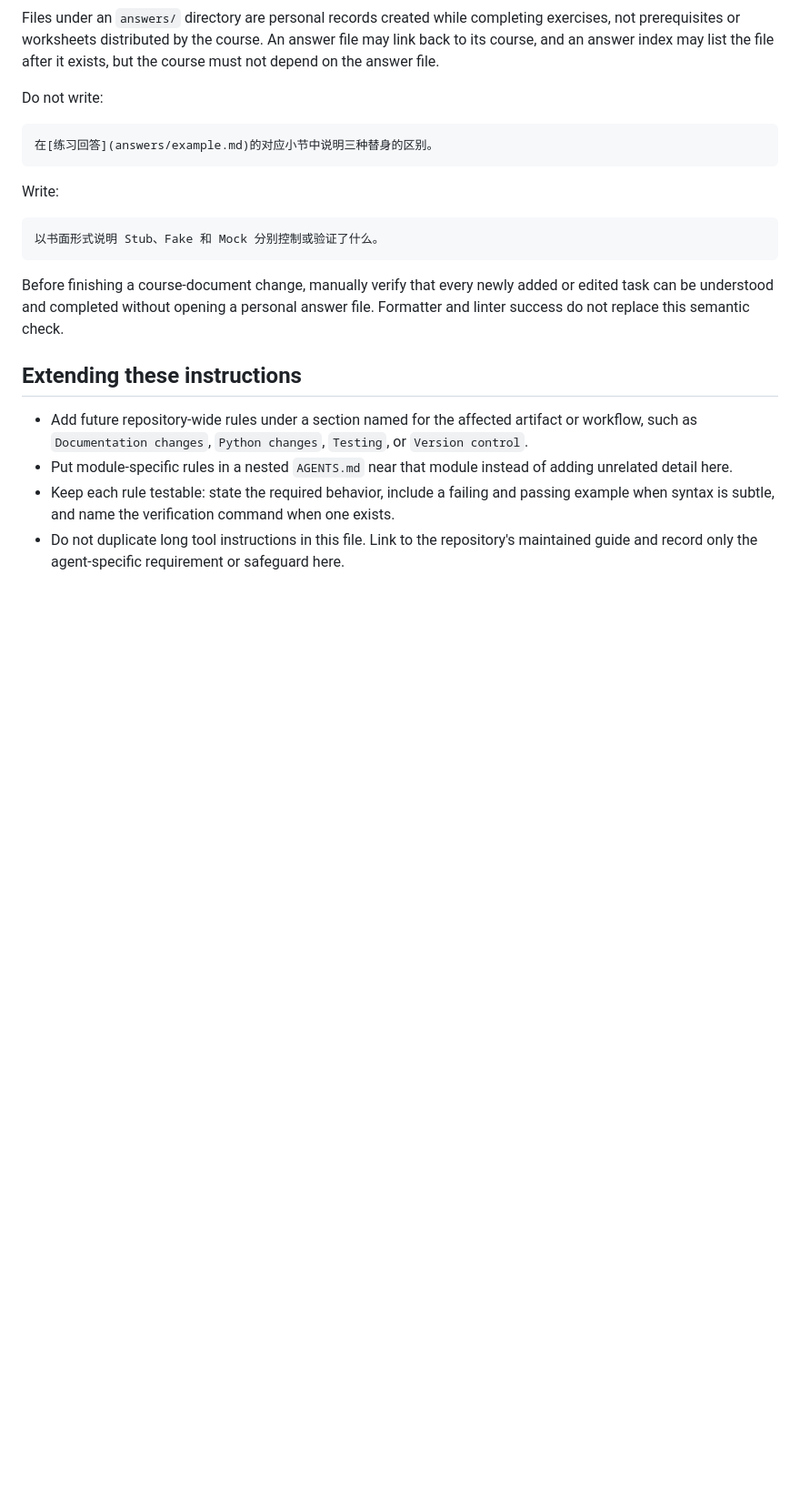
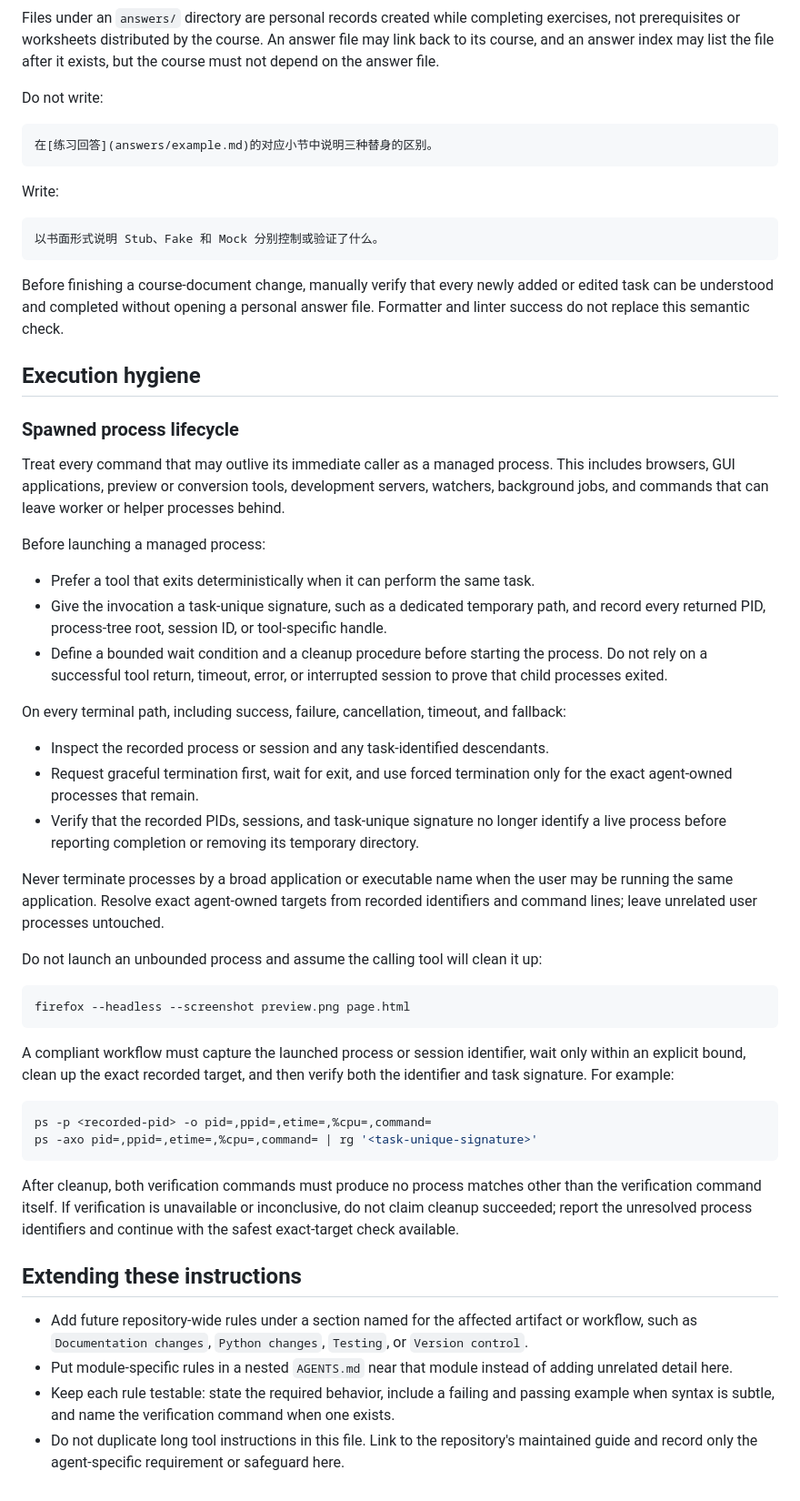
Before and after one commit to FadeDemo/AI-demo, a Markdown page: AGENTS.md, the part around one of its changes. Shown at 91% size. GitHub-like rendering; blank space fills up the shorter version.

Commit message:
docs(agent-rules): add terminology and process safeguards
- require provider-specific identifiers to name their owning interface and verified source
- define bounded lifecycle tracking and cleanup for spawned processes
- prohibit broad process-name termination and require exact post-cleanup verification

````diff
--- a/AGENTS.md
+++ b/AGENTS.md
@@ -86,6 +110,41 @@ Write:
 
 Before finishing a course-document change, manually verify that every newly added or edited task can be understood and completed without opening a personal answer file. Formatter and linter success do not replace this semantic check.
 
+## Execution hygiene
+
+### Spawned process lifecycle
+
+Treat every command that may outlive its immediate caller as a managed process. This includes browsers, GUI applications, preview or conversion tools, development servers, watchers, background jobs, and commands that can leave worker or helper processes behind.
+
+Before launching a managed process:
+
+- Prefer a tool that exits deterministically when it can perform the same task.
+- Give the invocation a task-unique signature, such as a dedicated temporary path, and record every returned PID, process-tree root, session ID, or tool-specific handle.
+- Define a bounded wait condition and a cleanup procedure before starting the process. Do not rely on a successful tool return, timeout, error, or interrupted session to prove that child processes exited.
+
+On every terminal path, including success, failure, cancellation, timeout, and fallback:
+
+- Inspect the recorded process or session and any task-identified descendants.
+- Request graceful termination first, wait for exit, and use forced termination only for the exact agent-owned processes that remain.
+- Verify that the recorded PIDs, sessions, and task-unique signature no longer identify a live process before reporting completion or removing its temporary directory.
+
+Never terminate processes by a broad application or executable name when the user may be running the same application. Resolve exact agent-owned targets from recorded identifiers and command lines; leave unrelated user processes untouched.
+
+Do not launch an unbounded process and assume the calling tool will clean it up:
+
+```shell
+firefox --headless --screenshot preview.png page.html
+```
+
+A compliant workflow must capture the launched process or session identifier, wait only within an explicit bound, clean up the exact recorded target, and then verify both the identifier and task signature. For example:
+
+```shell
+ps -p <recorded-pid> -o pid=,ppid=,etime=,%cpu=,command=
+ps -axo pid=,ppid=,etime=,%cpu=,command= | rg '<task-unique-signature>'
+```
+
+After cleanup, both verification commands must produce no process matches other than the verification command itself. If verification is unavailable or inconclusive, do not claim cleanup succeeded; report the unresolved process identifiers and continue with the safest exact-target check available.
+
 ## Extending these instructions
 
 - Add future repository-wide rules under a section named for the affected artifact or workflow, such as `Documentation changes`, `Python changes`, `Testing`, or `Version control`.
````
Also changed, not shown: other parts of AGENTS.md (+24 -0 lines).
